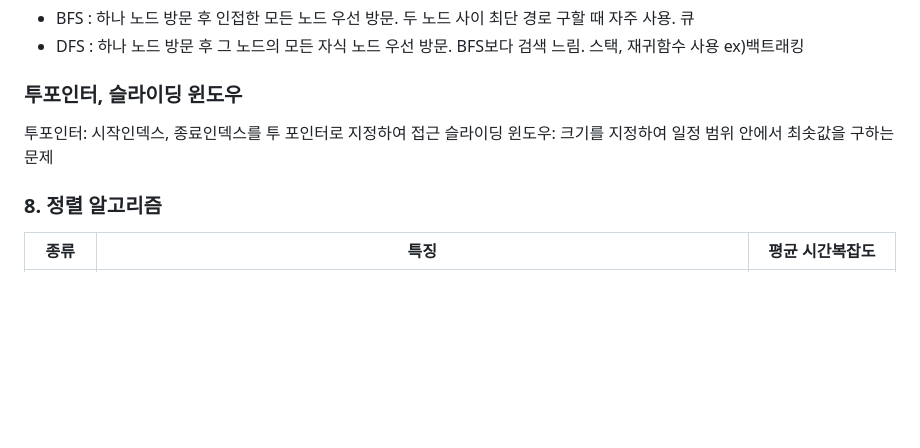
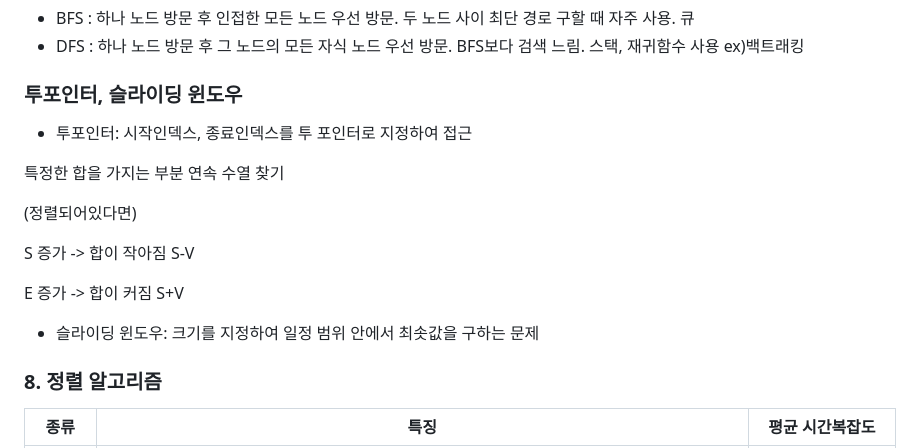
Before and after one commit to dyeon-dev/Java_Algorithm_Ureka, a Markdown page: README.md, the part around one of its changes. Rendered like a GitHub page; blank space fills up the shorter version.

```diff
--- a/README.md
+++ b/README.md
@@ -216,8 +332,17 @@ Sysout(n3==n4) // false
 - DFS : 하나 노드 방문 후 그 노드의 모든 자식 노드 우선 방문. BFS보다 검색 느림. 스택, 재귀함수 사용 ex)백트래킹
 
 ### 투포인터, 슬라이딩 윈도우
-투포인터: 시작인덱스, 종료인덱스를 투 포인터로 지정하여 접근
-슬라이딩 윈도우: 크기를 지정하여 일정 범위 안에서 최솟값을 구하는 문제
+- 투포인터: 시작인덱스, 종료인덱스를 투 포인터로 지정하여 접근
+
+특정한 합을 가지는 부분 연속 수열 찾기
+
+(정렬되어있다면)
+
+S 증가 -> 합이 작아짐 S-V
+
+E 증가 -> 합이 커짐 S+V
+
+- 슬라이딩 윈도우: 크기를 지정하여 일정 범위 안에서 최솟값을 구하는 문제
 
 ### 8. 정렬 알고리즘
 
```
Also changed, not shown: other parts of README.md (+116 -0 lines).
